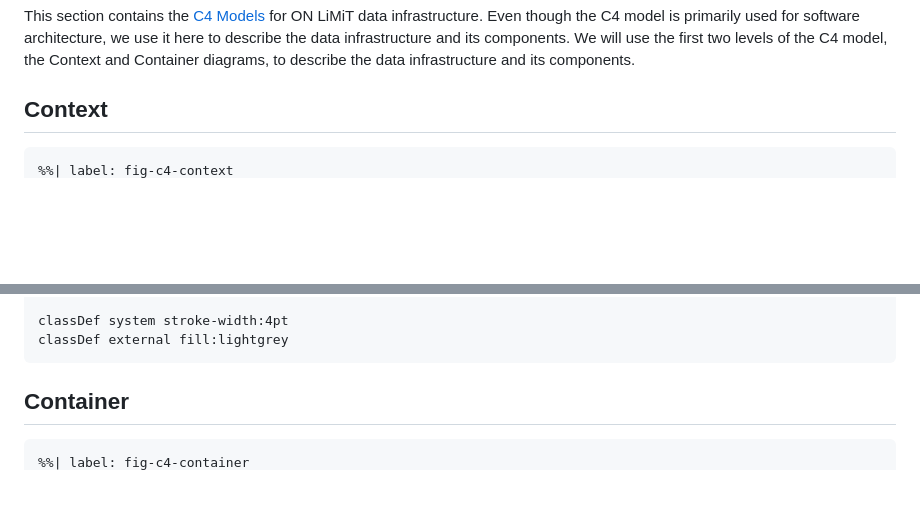
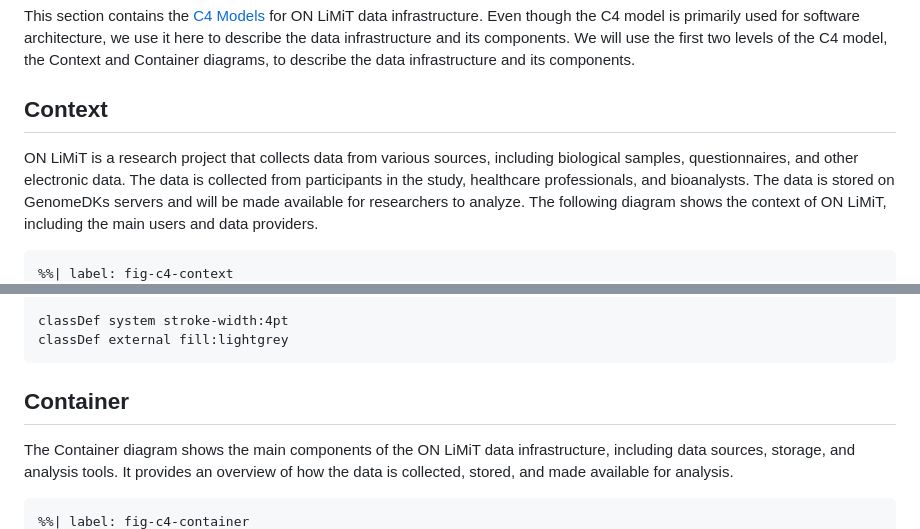
Before and after one commit to onlimit-study/dmp, a Markdown page: documents/C4-level.md, 2 parts joined by grey strips. Drawn GitHub-style; blank space fills up the shorter version.

````diff
--- a/documents/C4-level.md
+++ b/documents/C4-level.md
@@ -7,5 +7,8 @@ Even though the C4 model is primarily used for software architecture, we use it
 
 ## Context
 
+ON LiMiT is a research project that collects data from various sources, including biological samples, questionnaires, and other electronic data. The data is collected from participants in the study, healthcare professionals, and bioanalysts. The data is stored on GenomeDKs servers and will be made available for researchers to analyze.
+The following diagram shows the context of ON LiMiT, including the main users and data providers.
+
 ```{mermaid}
 %%| label: fig-c4-context
@@ -35,7 +37,11 @@ classDef system stroke-width:4pt
 classDef external fill:lightgrey
 ```
 
+
+
 ## Container
+
+The Container diagram shows the main components of the ON LiMiT data infrastructure, including data sources, storage, and analysis tools. It provides an overview of how the data is collected, stored, and made available for analysis.
 
 ```{mermaid}
 %%| label: fig-c4-container
````
Also changed, not shown: other parts of documents/C4-level.md (+2 -3 lines).
